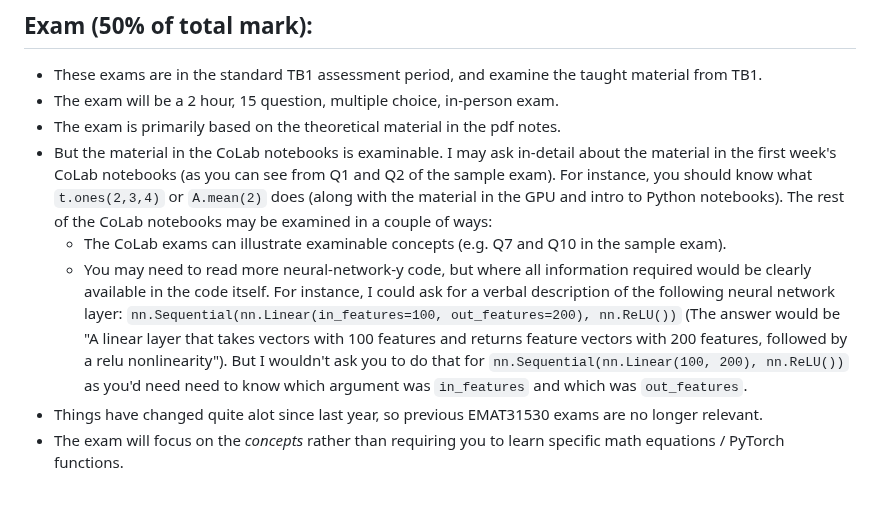
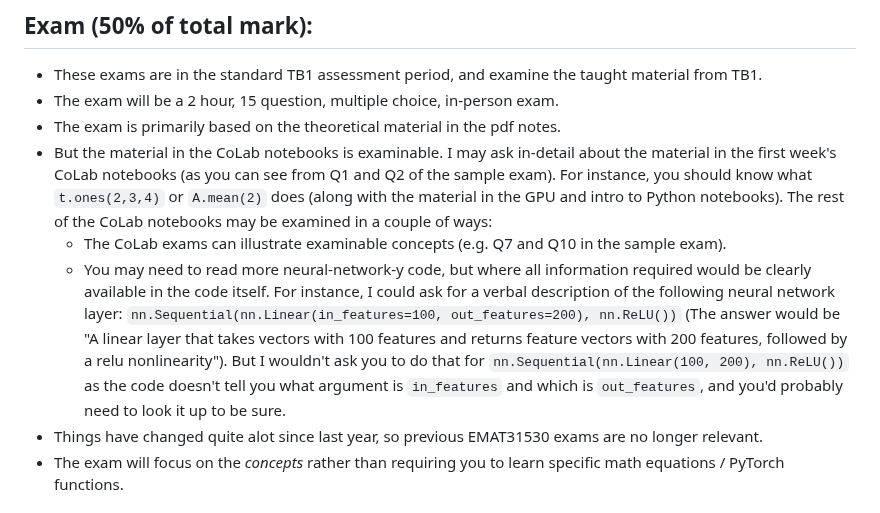
Before and after one commit to LaurenceA/SEMT20003, a Markdown page: README.md, the part around the change. GitHub-like rendering.

```diff
--- a/README.md
+++ b/README.md
@@ -59,7 +59,7 @@ Other points:
 * The exam is primarily based on the theoretical material in the pdf notes.
 * But the material in the CoLab notebooks is examinable.  I may ask in-detail about the material in the first week's CoLab notebooks (as you can see from Q1 and Q2 of the sample exam).  For instance, you should know what `t.ones(2,3,4)` or `A.mean(2)` does (along with the material in the GPU and intro to Python notebooks).  The rest of the CoLab notebooks may be examined in a couple of ways:
   - The CoLab exams can illustrate examinable concepts (e.g. Q7 and Q10 in the sample exam).
-  - You may need to read more neural-network-y code, but where all information required would be clearly available in the code itself.  For instance, I could ask for a verbal description of the following neural network layer: `nn.Sequential(nn.Linear(in_features=100, out_features=200), nn.ReLU())` (The answer would be "A linear layer that takes vectors with 100 features and returns feature vectors with 200 features, followed by a relu nonlinearity").  But I wouldn't ask you to do that for `nn.Sequential(nn.Linear(100, 200), nn.ReLU())` as you'd need need to know which argument was `in_features` and which was `out_features`.
+  - You may need to read more neural-network-y code, but where all information required would be clearly available in the code itself.  For instance, I could ask for a verbal description of the following neural network layer: `nn.Sequential(nn.Linear(in_features=100, out_features=200), nn.ReLU())` (The answer would be "A linear layer that takes vectors with 100 features and returns feature vectors with 200 features, followed by a relu nonlinearity").  But I wouldn't ask you to do that for `nn.Sequential(nn.Linear(100, 200), nn.ReLU())` as the code doesn't tell you what argument is `in_features` and which is `out_features`, and you'd probably need to look it up to be sure.
 * Things have changed quite alot since last year, so previous EMAT31530 exams are no longer relevant.
 * The exam will focus on the _concepts_ rather than requiring you to learn specific math equations / PyTorch functions.
 
```
